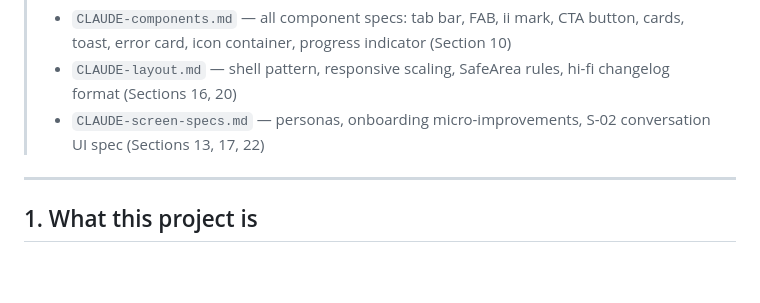
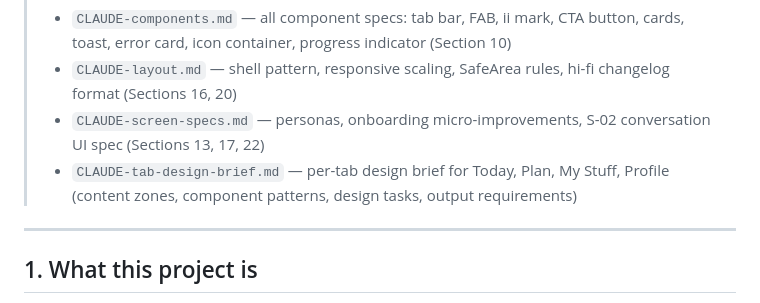
Before and after one commit to hannevanbriel/nudgii-design, a Markdown page: CLAUDE.md, the part around the change. Rendered like a GitHub page; blank space fills up the shorter version.

Commit message:
Add CLAUDE-tab-design-brief.md as companion file in CLAUDE.md
New sessions will see this listed as a companion file and can read it
when working on Today, Plan, My Stuff, or Profile tab designs.

Co-Authored-By: Claude Opus 4.6 (1M context) <noreply@anthropic.com>

```diff
--- a/CLAUDE.md
+++ b/CLAUDE.md
@@ -6,6 +6,7 @@
 > - `CLAUDE-components.md` — all component specs: tab bar, FAB, ii mark, CTA button, cards, toast, error card, icon container, progress indicator (Section 10)
 > - `CLAUDE-layout.md` — shell pattern, responsive scaling, SafeArea rules, hi-fi changelog format (Sections 16, 20)
 > - `CLAUDE-screen-specs.md` — personas, onboarding micro-improvements, S-02 conversation UI spec (Sections 13, 17, 22)
+> - `CLAUDE-tab-design-brief.md` — per-tab design brief for Today, Plan, My Stuff, Profile (content zones, component patterns, design tasks, output requirements)
 
 ---
 
```
